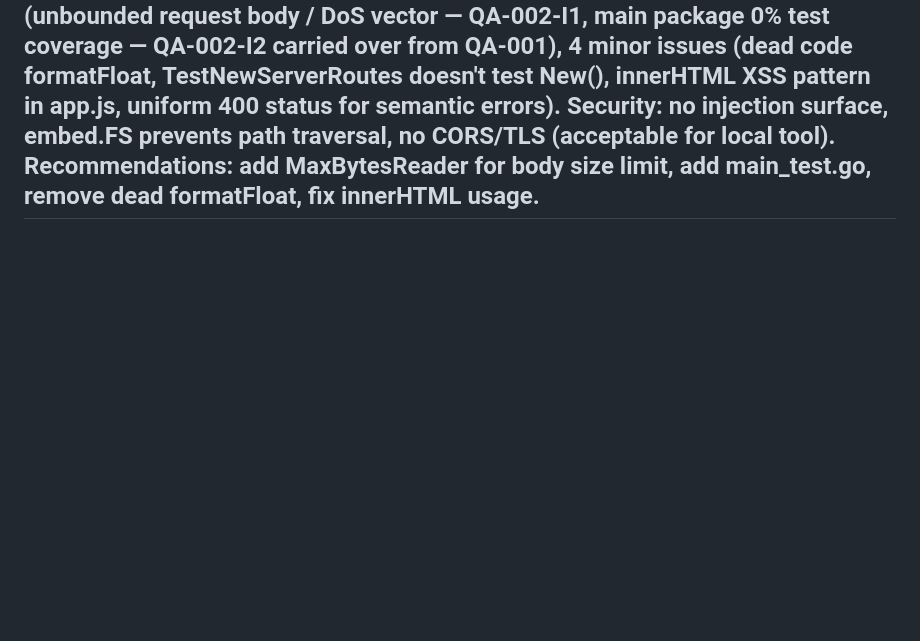
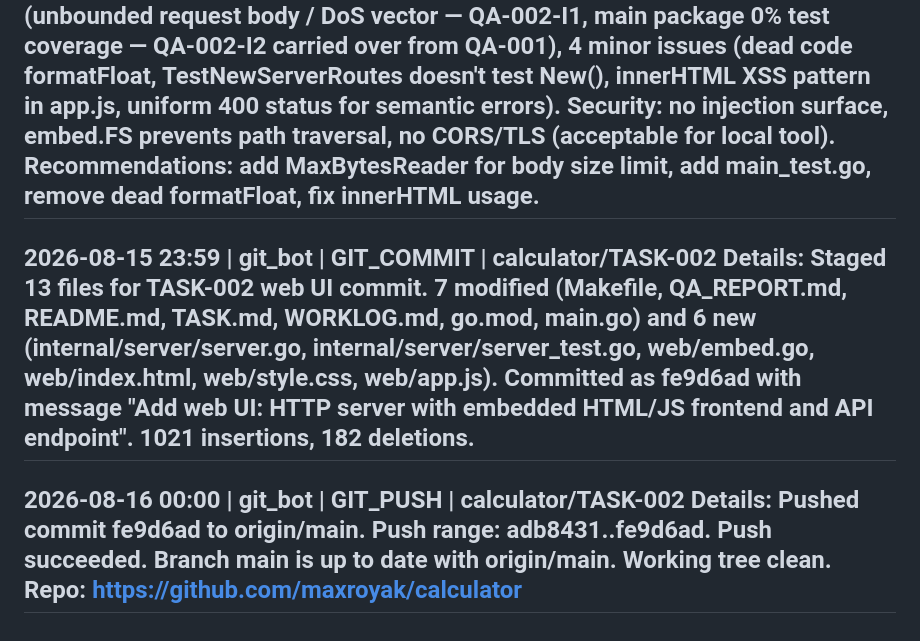
Before and after one commit to maxroyak/calculator, a Markdown page: WORKLOG.md, the part around the change. Drawn GitHub-style; blank space fills up the shorter version.

Commit message:
Append git_bot worklog entries for TASK-002 commit and push

```diff
--- a/WORKLOG.md
+++ b/WORKLOG.md
@@ -63,3 +63,9 @@ Details: Began QA review of TASK-002 (web UI additions). Read GOLANG_STANDARDS.m
 2026-08-15 23:58 | qa_bot | REVIEW_COMPLETE | calculator/TASK-002
 Details: QA review of TASK-002 complete. Created QA_REPORT.md (QA-002). Verdict: APPROVED_WITH_COMMENTS. All toolchain checks pass (go fmt, go vet, go test -race, go build). Coverage: internal/calc 100%, internal/server 81.6%, main 0%. Runtime verification: all API endpoints tested (POST /api/calculate for all 4 ops, division by zero returns error JSON, invalid JSON returns 400, wrong methods return 405, health check works, static assets served correctly, 404 for unknown paths). CLI backward compatibility fully verified (all ops work, error handling intact, exit codes correct). 0 critical issues, 2 important issues (unbounded request body / DoS vector — QA-002-I1, main package 0% test coverage — QA-002-I2 carried over from QA-001), 4 minor issues (dead code formatFloat, TestNewServerRoutes doesn't test New(), innerHTML XSS pattern in app.js, uniform 400 status for semantic errors). Security: no injection surface, embed.FS prevents path traversal, no CORS/TLS (acceptable for local tool). Recommendations: add MaxBytesReader for body size limit, add main_test.go, remove dead formatFloat, fix innerHTML usage.
 ---
+2026-08-15 23:59 | git_bot | GIT_COMMIT | calculator/TASK-002
+Details: Staged 13 files for TASK-002 web UI commit. 7 modified (Makefile, QA_REPORT.md, README.md, TASK.md, WORKLOG.md, go.mod, main.go) and 6 new (internal/server/server.go, internal/server/server_test.go, web/embed.go, web/index.html, web/style.css, web/app.js). Committed as fe9d6ad with message "Add web UI: HTTP server with embedded HTML/JS frontend and API endpoint". 1021 insertions, 182 deletions.
+---
+2026-08-16 00:00 | git_bot | GIT_PUSH | calculator/TASK-002
+Details: Pushed commit fe9d6ad to origin/main. Push range: adb8431..fe9d6ad. Push succeeded. Branch main is up to date with origin/main. Working tree clean. Repo: https://github.com/maxroyak/calculator
+---
```
